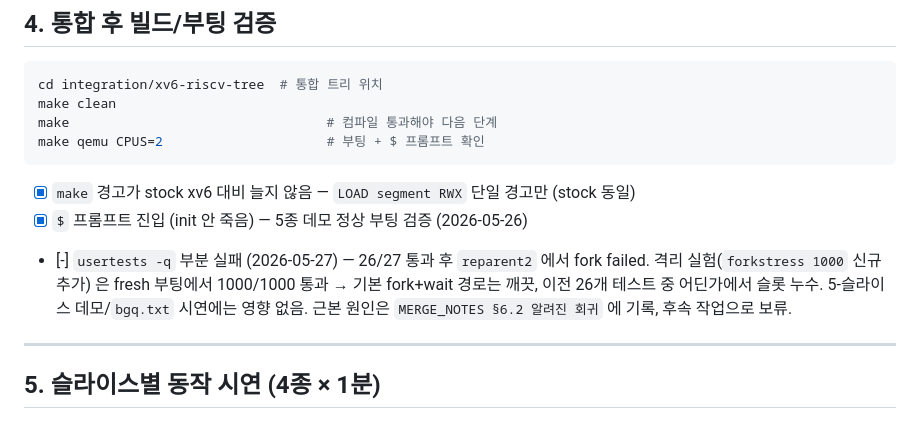
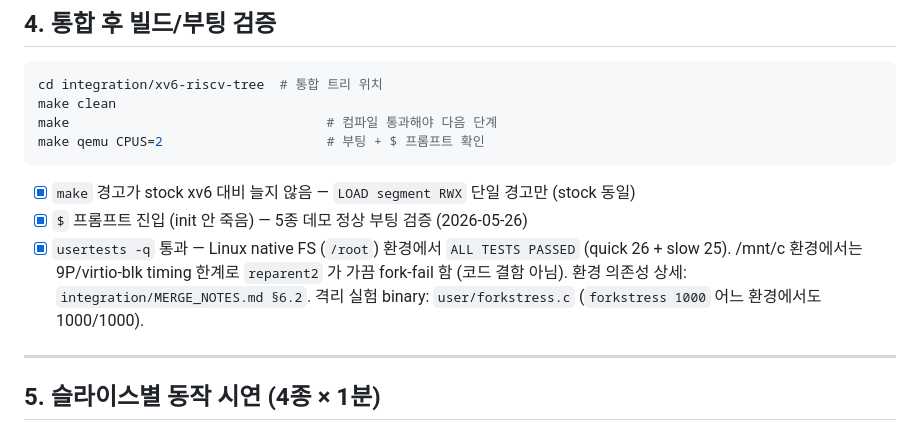
Before and after one commit to DNDN123/DNDN, a Markdown page: docs/integration-checklist.md, the part around the change. GitHub-like rendering.

```diff
--- a/docs/integration-checklist.md
+++ b/docs/integration-checklist.md
@@ -69,7 +69,7 @@ make qemu CPUS=2                     # 부팅 + $ 프롬프트 확인
 
 - [x] `make` 경고가 stock xv6 대비 늘지 않음 — `LOAD segment RWX` 단일 경고만 (stock 동일)
 - [x] `$` 프롬프트 진입 (init 안 죽음) — 5종 데모 정상 부팅 검증 (2026-05-26)
-- [-] `usertests -q` 부분 실패 (2026-05-27) — 26/27 통과 후 `reparent2` 에서 fork failed. 격리 실험(`forkstress 1000` 신규 추가) 은 fresh 부팅에서 1000/1000 통과 → 기본 fork+wait 경로는 깨끗, 이전 26개 테스트 중 어딘가에서 슬롯 누수. 5-슬라이스 데모/`bgq.txt` 시연에는 영향 없음. 근본 원인은 `MERGE_NOTES §6.2 알려진 회귀` 에 기록, 후속 작업으로 보류.
+- [x] `usertests -q` 통과 — Linux native FS (`/root`) 환경에서 `ALL TESTS PASSED` (quick 26 + slow 25). /mnt/c 환경에서는 9P/virtio-blk timing 한계로 `reparent2` 가 가끔 fork-fail 함 (코드 결함 아님). 환경 의존성 상세: `integration/MERGE_NOTES.md §6.2`. 격리 실험 binary: `user/forkstress.c` (`forkstress 1000` 어느 환경에서도 1000/1000).
 
 ---
 
```
Also changed, not shown: integration/MERGE_NOTES.md (+26 -19 lines).
